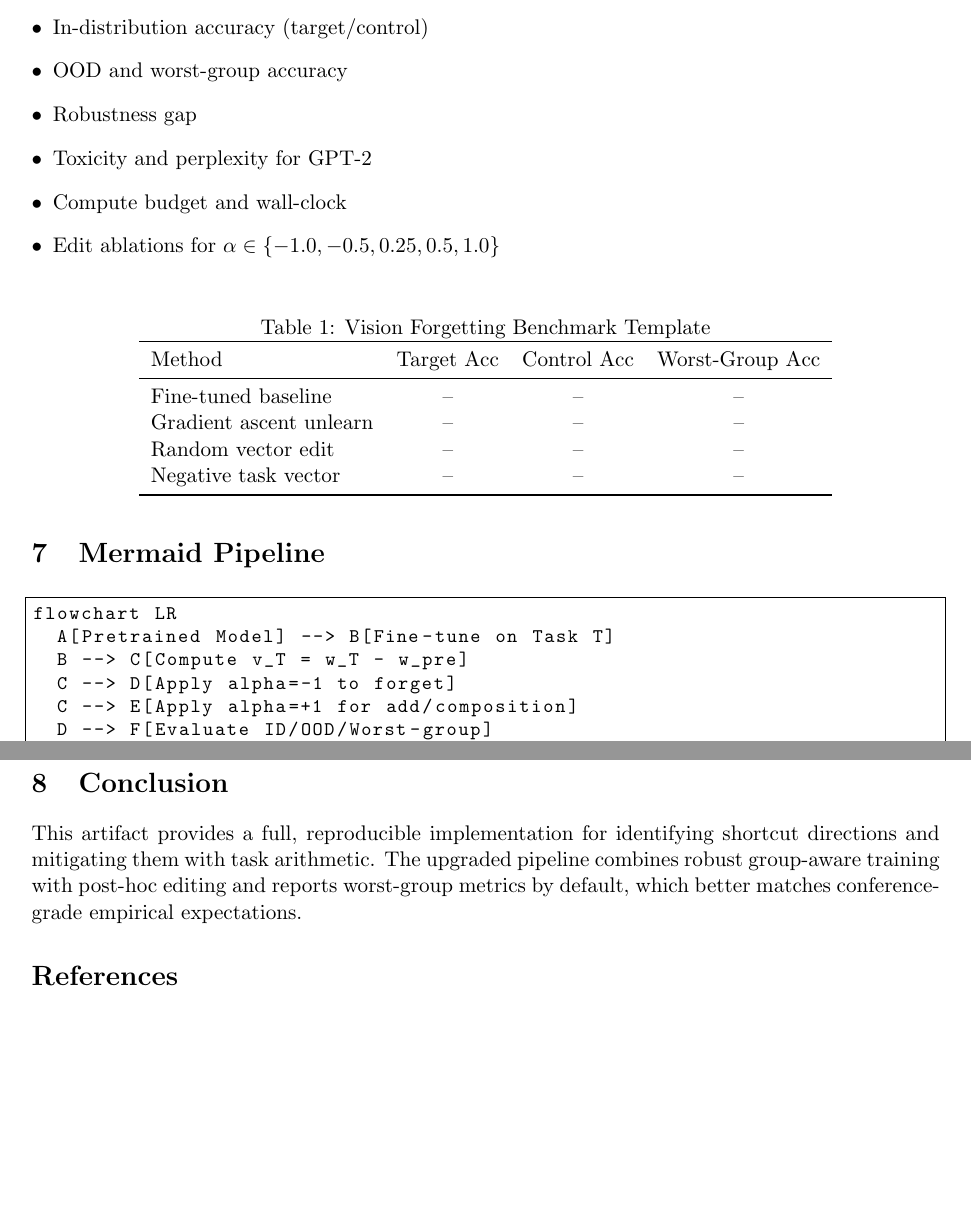
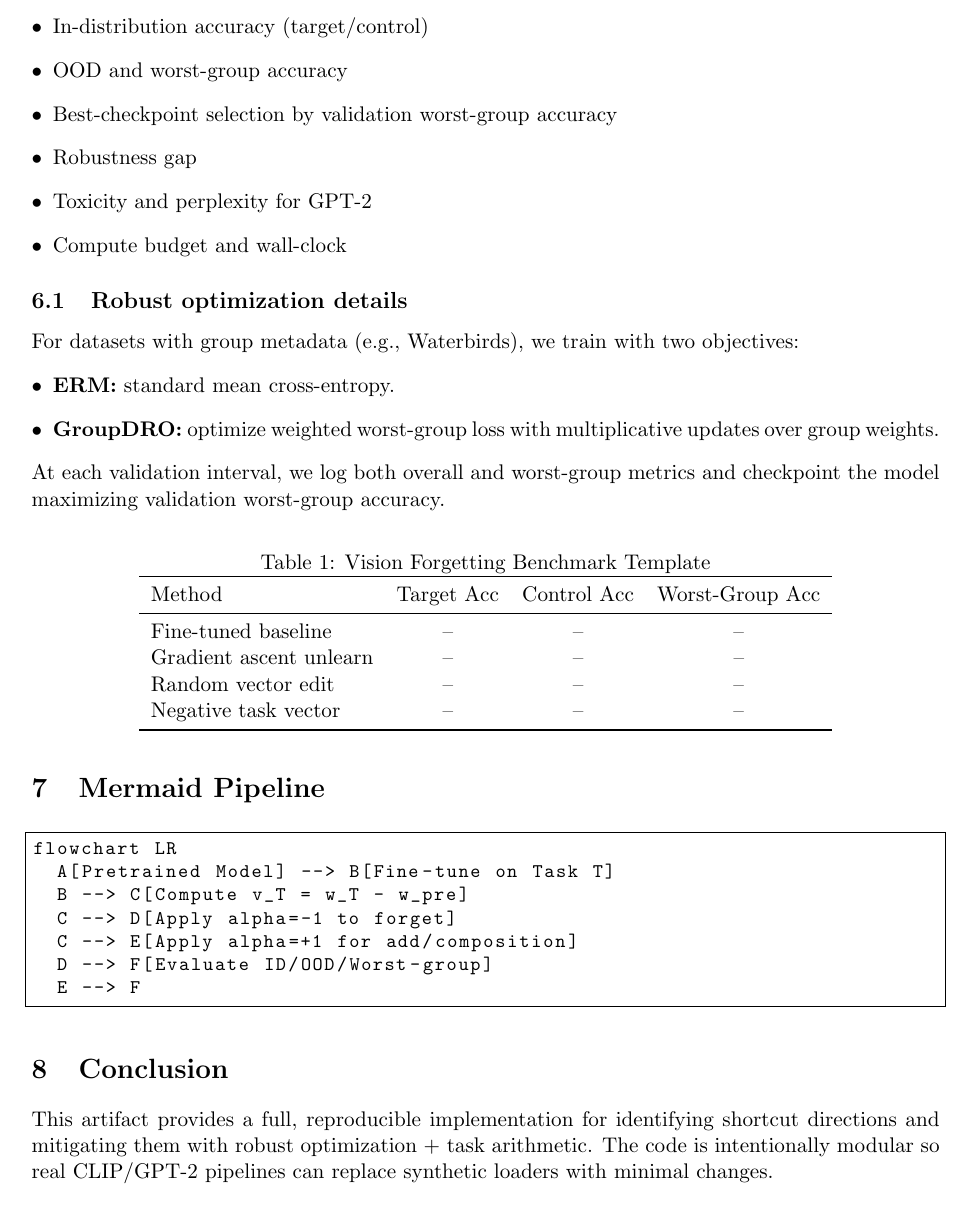
Before and after one commit to tahamajs/Shortcut_Learning_Through_the_Lens_of_Task_Arithmetic, a LaTeX paper (shortcut_patcher/paper/main.tex): two parts of pages 3 and 4 of 4 before the commit and part of page 3 of 4 after it, the two joined at a grey line, cut so that both start at the same text, the shorter picture padded with empty space. Compiled offline with pdfLaTeX.

Commit message:
Refactor robust optimization section; enhance training defaults and clarify group-aware objectives

```diff
--- a/shortcut_patcher/paper/main.tex
+++ b/shortcut_patcher/paper/main.tex
@@ -100,11 +92,19 @@ Report:
 \begin{itemize}[leftmargin=*]
   \item In-distribution accuracy (target/control)
   \item OOD and worst-group accuracy
+  \item Best-checkpoint selection by validation worst-group accuracy
   \item Robustness gap
   \item Toxicity and perplexity for GPT-2
   \item Compute budget and wall-clock
-  \item Edit ablations for $\alpha \in \{-1.0,-0.5,0.25,0.5,1.0\}$
 \end{itemize}
+
+\subsection{Robust optimization details}
+For datasets with group metadata (e.g., Waterbirds), we train with two objectives:
+\begin{itemize}[leftmargin=*]
+  \item \textbf{ERM:} standard mean cross-entropy.
+  \item \textbf{GroupDRO:} optimize weighted worst-group loss with multiplicative updates over group weights.
+\end{itemize}
+At each validation interval, we log both overall and worst-group metrics and checkpoint the model maximizing validation worst-group accuracy.
 
 \begin{table}[H]
 \centering
@@ -133,7 +133,7 @@ flowchart LR
 \end{lstlisting}
 
 \section{Conclusion}
-This artifact provides a full, reproducible implementation for identifying shortcut directions and mitigating them with task arithmetic. The upgraded pipeline combines robust group-aware training with post-hoc editing and reports worst-group metrics by default, which better matches conference-grade empirical expectations.
+This artifact provides a full, reproducible implementation for identifying shortcut directions and mitigating them with robust optimization + task arithmetic. The code is intentionally modular so real CLIP/GPT-2 pipelines can replace synthetic loaders with minimal changes.
 
 \bibliographystyle{plain}
 \bibliography{references}
```
Also changed, not shown: shortcut_patcher/paper/main.tex (10 more changed lines).
